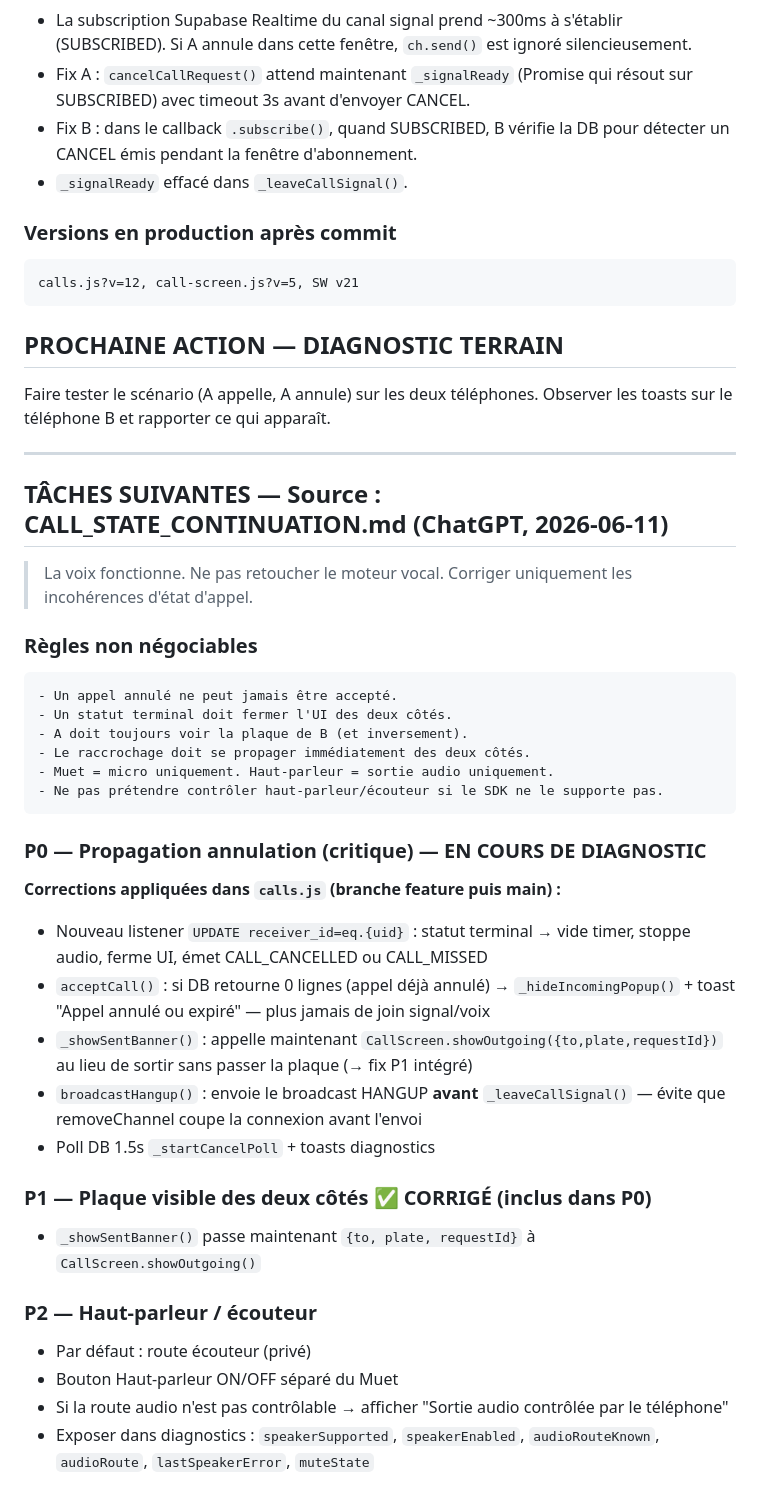
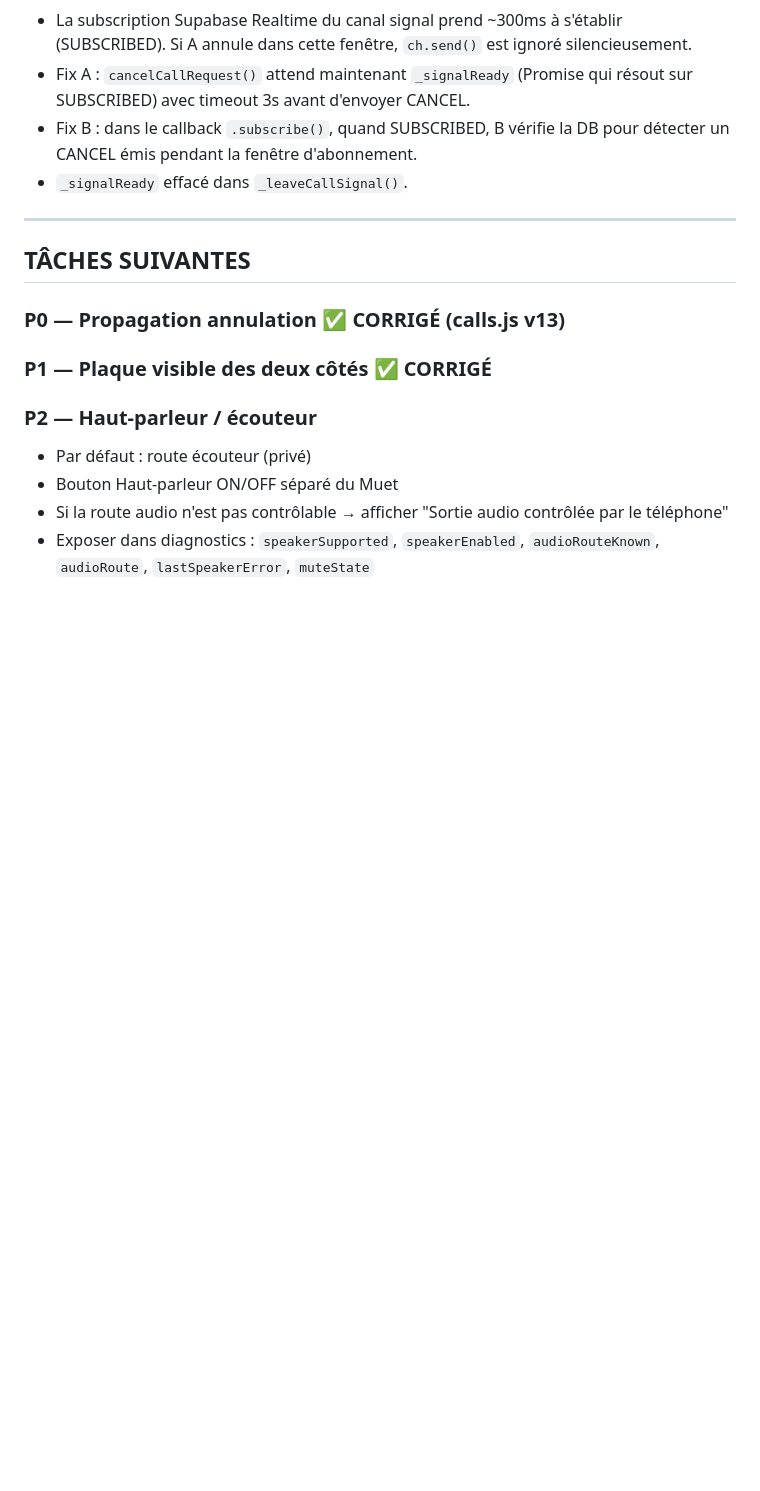
Before and after one commit to caisse43700-lgtm/Projet-immat-Connect, a Markdown page: SESSION-CONTINUATION.md, the part around one of its changes. Rendered like a GitHub page; blank space fills up the shorter version.

````diff
--- a/SESSION-CONTINUATION.md
+++ b/SESSION-CONTINUATION.md
@@ -248,46 +268,13 @@ Malgré le SW v8, les scripts `calls.js?v=9`, `call-screen.js?v=4` étaient serv
 - Fix B : dans le callback `.subscribe()`, quand SUBSCRIBED, B vérifie la DB pour détecter un CANCEL émis pendant la fenêtre d'abonnement.
 - `_signalReady` effacé dans `_leaveCallSignal()`.
 
-### Versions en production après commit
-
-```
-calls.js?v=12, call-screen.js?v=5, SW v21
-```
-
-## PROCHAINE ACTION — DIAGNOSTIC TERRAIN
-
-Faire tester le scénario (A appelle, A annule) sur les deux téléphones.
-Observer les toasts sur le téléphone B et rapporter ce qui apparaît.
-
 ---
 
-## TÂCHES SUIVANTES — Source : CALL_STATE_CONTINUATION.md (ChatGPT, 2026-06-11)
+## TÂCHES SUIVANTES
 
-> La voix fonctionne. Ne pas retoucher le moteur vocal. Corriger uniquement les incohérences d'état d'appel.
+### P0 — Propagation annulation ✅ CORRIGÉ (calls.js v13)
 
-### Règles non négociables
-
-```
-- Un appel annulé ne peut jamais être accepté.
-- Un statut terminal doit fermer l'UI des deux côtés.
-- A doit toujours voir la plaque de B (et inversement).
-- Le raccrochage doit se propager immédiatement des deux côtés.
-- Muet = micro uniquement. Haut-parleur = sortie audio uniquement.
-- Ne pas prétendre contrôler haut-parleur/écouteur si le SDK ne le supporte pas.
-```
-
-### P0 — Propagation annulation (critique) — EN COURS DE DIAGNOSTIC
-
-**Corrections appliquées dans `calls.js` (branche feature puis main) :**
-- Nouveau listener `UPDATE receiver_id=eq.{uid}` : statut terminal → vide timer, stoppe audio, ferme UI, émet CALL_CANCELLED ou CALL_MISSED
-- `acceptCall()` : si DB retourne 0 lignes (appel déjà annulé) → `_hideIncomingPopup()` + toast "Appel annulé ou expiré" — plus jamais de join signal/voix
-- `_showSentBanner()` : appelle maintenant `CallScreen.showOutgoing({to,plate,requestId})` au lieu de sortir sans passer la plaque (→ fix P1 intégré)
-- `broadcastHangup()` : envoie le broadcast HANGUP **avant** `_leaveCallSignal()` — évite que removeChannel coupe la connexion avant l'envoi
-- Poll DB 1.5s `_startCancelPoll` + toasts diagnostics
-
-### P1 — Plaque visible des deux côtés ✅ CORRIGÉ (inclus dans P0)
-
-- `_showSentBanner()` passe maintenant `{to, plate, requestId}` à `CallScreen.showOutgoing()`
+### P1 — Plaque visible des deux côtés ✅ CORRIGÉ
 
 ### P2 — Haut-parleur / écouteur
 
````
Also changed, not shown: other parts of SESSION-CONTINUATION.md (+39 -33 lines).
